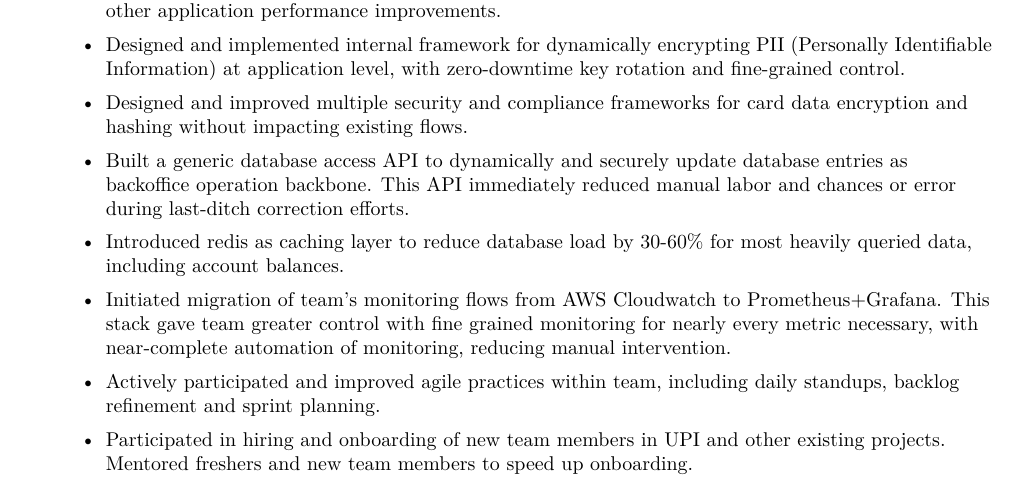
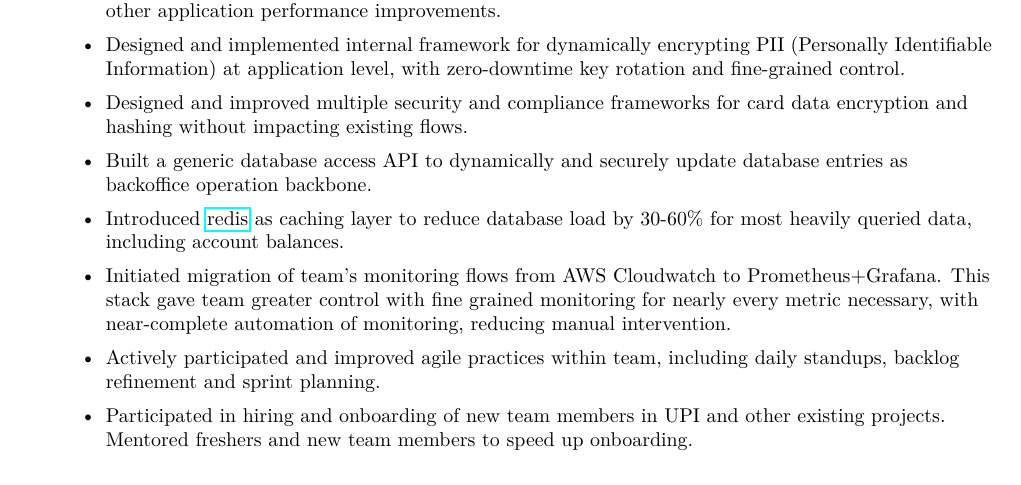
Before and after one commit to bhankas/resume, a LaTeX CV (resume.tex): part of page 1 of 2, cut so that both start at the same text. Compiled offline with pdfLaTeX.

Commit message:
update 2025_11_26

```diff
--- a/resume.tex
+++ b/resume.tex
@@ -139,12 +139,12 @@
 	\item Initiated and spearheaded restructure and Java upgrade (8 to 21) for existing authorization engine monorepo. Led cross-team efforts to improve build pipelines with service separation, caching and other application performance improvements.
     \item Designed and implemented internal framework for dynamically encrypting PII (Personally Identifiable Information) at application level, with zero-downtime key rotation and fine-grained control.
     \item Designed and improved multiple security and compliance frameworks for card data encryption and hashing without impacting existing flows.
-    \item Built a generic database access API to dynamically and securely update database entries as backoffice operation backbone. This API immediately reduced manual labor and chances or error during last-ditch correction efforts.
-    \item Introduced redis as caching layer to reduce database load by 30-60\% for most heavily queried data, including account balances.
+    \item Built a generic database access API to dynamically and securely update database entries as backoffice operation backbone.
+    \item Introduced {\href{https://github.com/redis/redis}{redis}} as caching layer to reduce database load by 30-60\% for most heavily queried data, including account balances.
     \item Initiated migration of team's monitoring flows from AWS Cloudwatch to Prometheus+Grafana. This stack gave team greater control with fine grained monitoring for nearly every metric necessary, with near-complete automation of monitoring, reducing manual intervention.
     \item Actively participated and improved agile practices within team, including daily standups, backlog refinement and sprint planning.
 	\item Participated in hiring and onboarding of new team members in UPI and other existing projects. Mentored freshers and new team members to speed up onboarding.
-	\item \textbf{Technologies}: Java (8-21), jPOS, Hibernate, PostgreSQL, AWS, Docker, Prometheus, Micrometer
+	\item \textbf{Technologies}: Java (8-21), {\href{https://jpos.org/}{jPOS}}, Hibernate, PostgreSQL, AWS, Docker, Prometheus, Micrometer
 \end{itemize}
 
 \outline{2}[ACI Secure eCommerce]{ACI Worldwide, Inc}
```
Also changed, not shown: resume.pdf, resume.tex (4 more changed lines).
